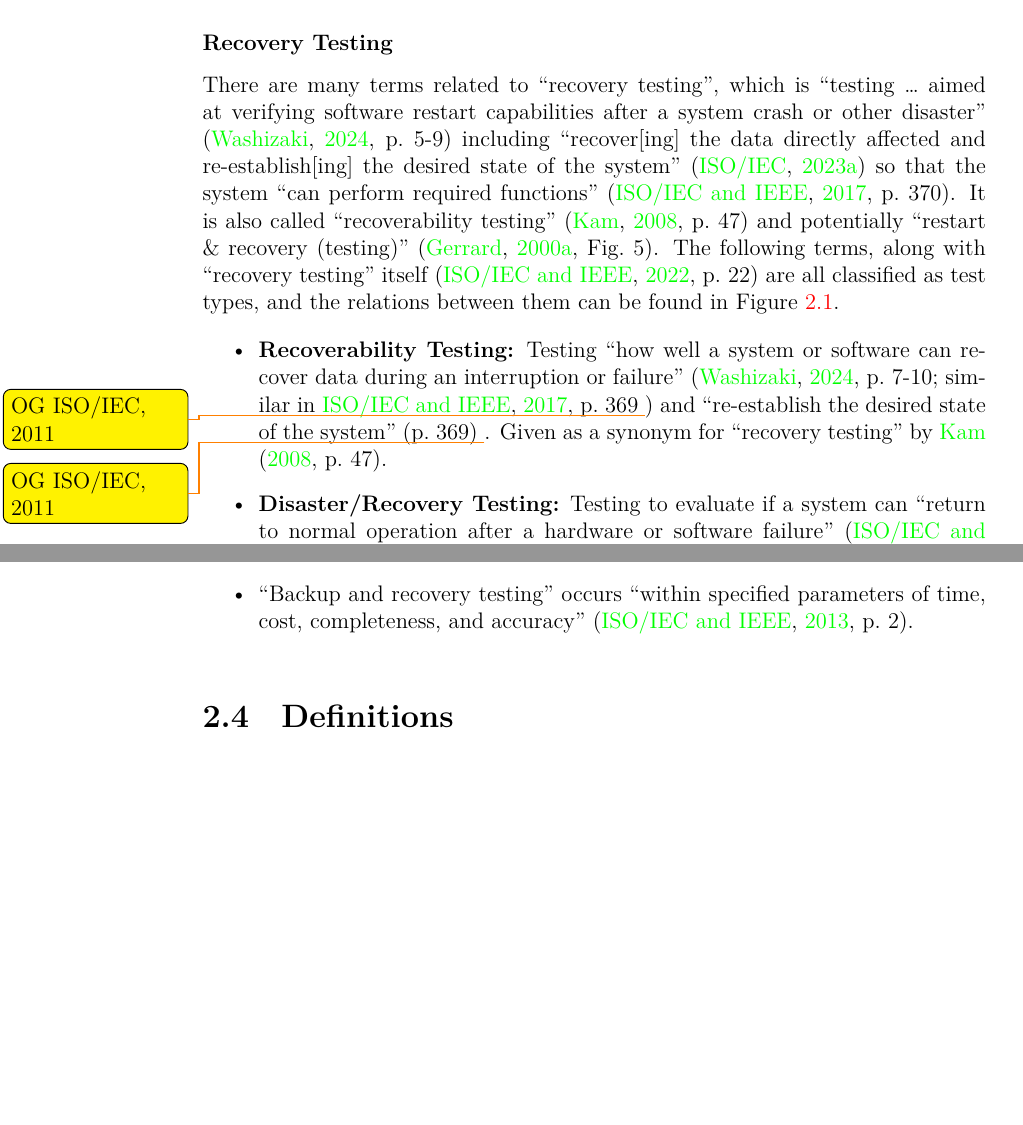
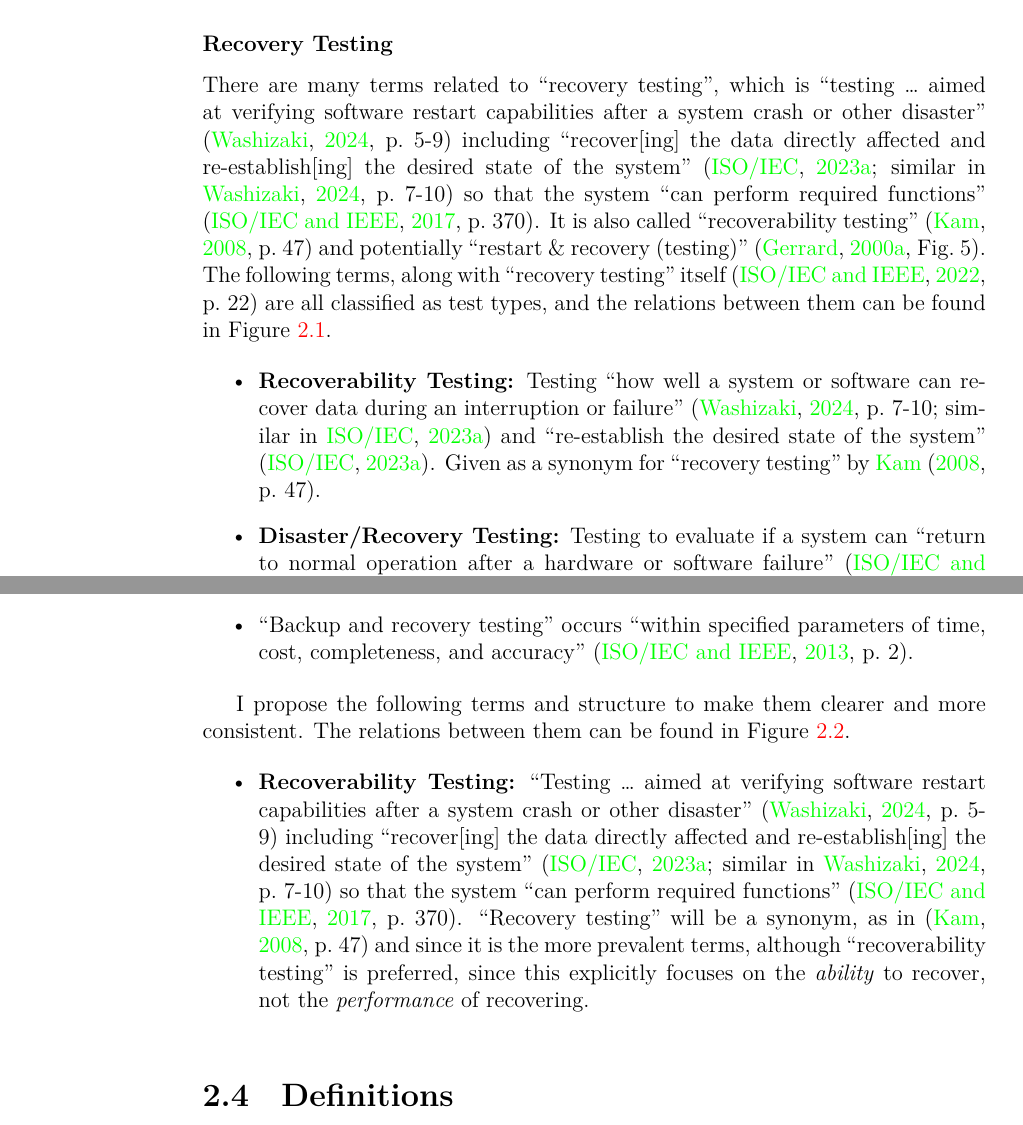
Before and after one commit to samm82/TestingTesting, a LaTeX thesis (notes.tex, which reads chapters/03_notes.tex): two parts of pages 36 and 37 of 71, joined at a grey line, cut so that both start at the same text, the shorter picture padded with empty space. The pictures show the PDF file notes.pdf that the author committed with the source.

Commit message:
Start proposing new recovering testing terms; #40
Update makefile to handle multiple graphs
Thank goodness for git; accidentally 'rm *'d my directory!

```diff
--- a/chapters/03_notes.tex
+++ b/chapters/03_notes.tex
@@ -1233,7 +1233,8 @@ There are many terms related to ``recovery testing'', which is ``testing
 \dots\ aimed at verifying
 software restart capabilities after a system crash or other disaster''
 \citep[p.~5-9]{SWEBOK2024} including ``recover[ing] the data directly affected
-and re-establish[ing] the desired state of the system'' \citep{ISO_IEC2023a} so
+and re-establish[ing] the desired state of the system'' (\citealp{ISO_IEC2023a};
+similar in \citealp[p.~7-10]{SWEBOK2024}) so
 that the system ``can perform required functions'' \citep[p.~370]{IEEE2017}.
 It is also called ``recoverability testing'' \cite[p.~47]{Kam2008} and
 potentially ``restart \& recovery (testing)'' \cite[Fig.~5]{Gerrard2000a}. The
@@ -1244,10 +1245,8 @@ in Figure~\ref{fig:recovery-graph-current}.
 \begin{itemize}
       \item \textbf{Recoverability Testing:} Testing ``how well a system or
             software can recover data during an interruption or failure''
-            (\citealp[p.~7-10]{SWEBOK2024}; similar in \citealp[p.~369]{IEEE2017}
-            \todo{OG ISO/IEC, 2011}) and ``re-establish the desired state of the
-            system'' (p.~369) \todo{OG ISO/IEC, 2011}.
-            %\citep[p.~369]{IEEE2017}
+            (\citealp[p.~7-10]{SWEBOK2024}; similar in \citealp{ISO_IEC2023a})
+            and ``re-establish the desired state of the system'' \citep{ISO_IEC2023a}.
             Given as a synonym for ``recovery testing'' by \citet[p.~47]{Kam2008}.
       \item \textbf{Disaster/Recovery Testing:} Testing to evaluate if a system
             can ``return to normal operation after a hardware
@@ -1306,3 +1305,25 @@ the elements of ``recovery testing'' that are specific to performance:
             ``recovery testing'' terms.}
       \label{fig:recovery-graph-current}
       \recoveryGraphCurrent{}
+\end{figure}
+
+I propose the following terms and structure to make them clearer and more
+consistent. The relations between them can be found in
+Figure~\ref{fig:recovery-graph-proposed}.
+
+\begin{itemize}
+      \item \textbf{Recoverability Testing:} ``Testing \dots\ aimed at
+            verifying software restart capabilities after a system crash or
+            other disaster'' \citep[p.~5-9]{SWEBOK2024} including ``recover[ing]
+            the data directly affected and re-establish[ing] the desired state
+            of the system'' (\citealp{ISO_IEC2023a}; similar in
+            \citealp[p.~7-10]{SWEBOK2024}) so that the system ``can perform
+            required functions'' \citep[p.~370]{IEEE2017}. ``Recovery testing''
+            will be a synonym, as in \citep[p.~47]{Kam2008} and since it is the
+            more prevalent terms, although ``recoverability testing'' is
+            preferred, since this explicitly focuses on the \emph{ability} to
+            recover, not the \emph{performance} of recovering.
+\end{itemize}
+
+\begin{figure}[hbtp!]
+      \centering
```
Also changed, not shown: assets.tex (+1 -1 lines), assets/graphs/recoveryGraphProposed.tex (added, +42 -0 lines), Makefile, notes.pdf, thesis.pdf, chapters/03_notes.tex (3 more changed lines).
